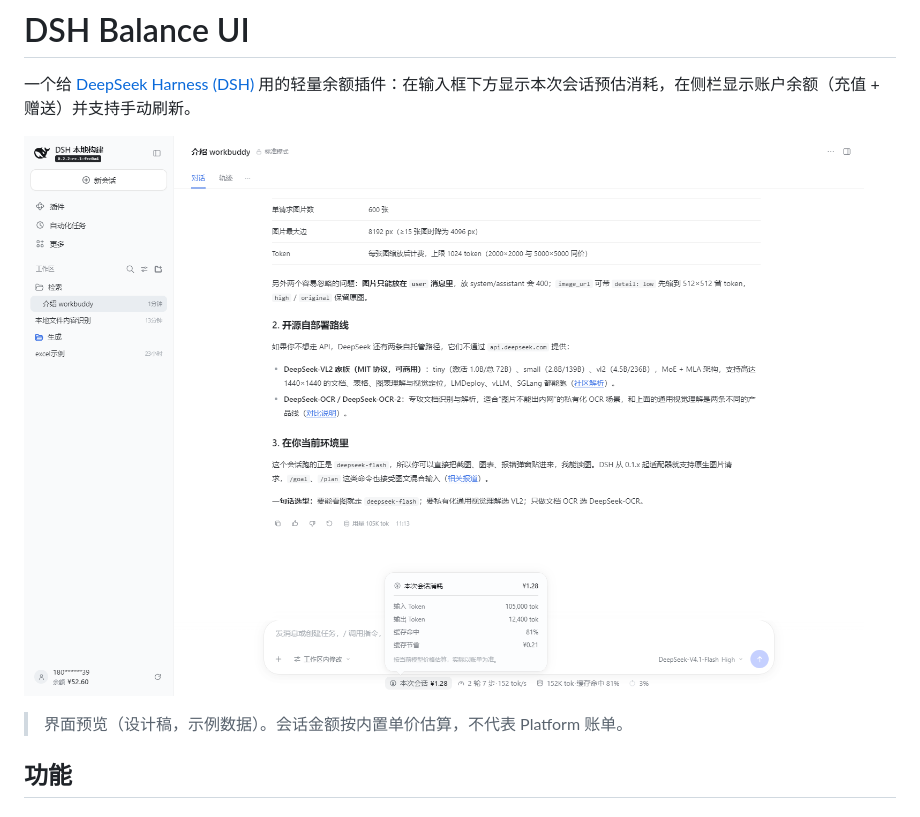
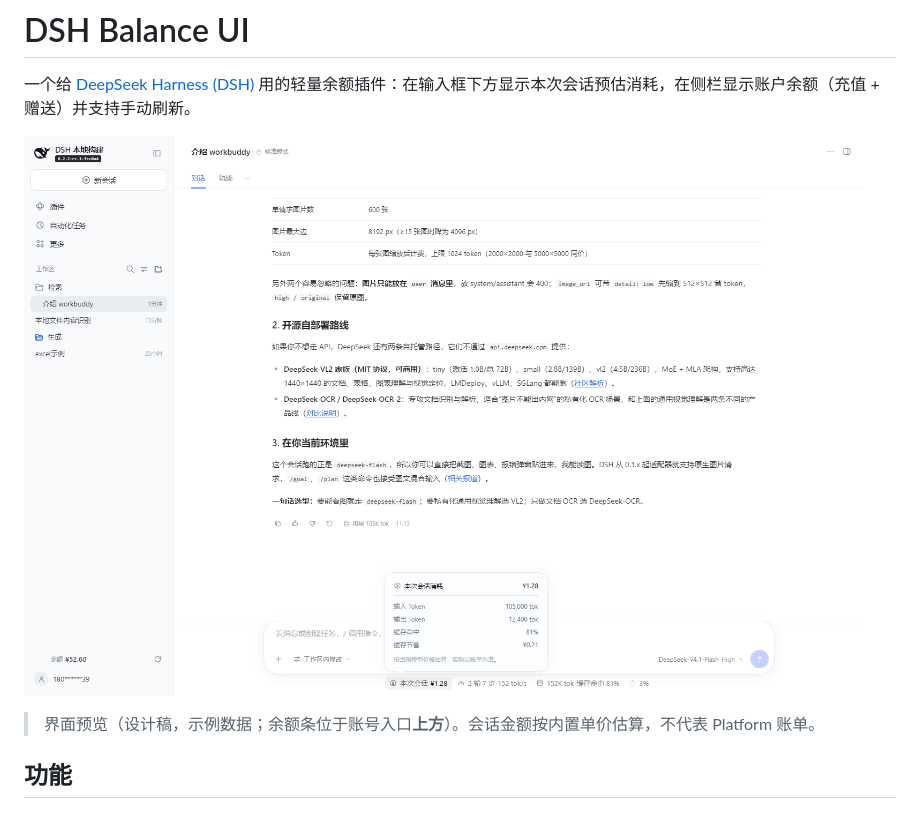
Before and after one commit to Asukabye/dsh-balance-ui, a Markdown page: README.md, the part around the change. GitHub-like rendering; pictures changed too: docs/preview.png.

Commit message:
Align preview with installed balance placement

```diff
--- a/README.md
+++ b/README.md
@@ -4,7 +4,7 @@
 
 ![DSH Balance UI 预览](docs/preview.png)
 
-> 界面预览（设计稿，示例数据）。会话金额按内置单价估算，不代表 Platform 账单。
+> 界面预览（设计稿，示例数据；余额条位于账号入口**上方**）。会话金额按内置单价估算，不代表 Platform 账单。
 
 ## 功能
 
```
